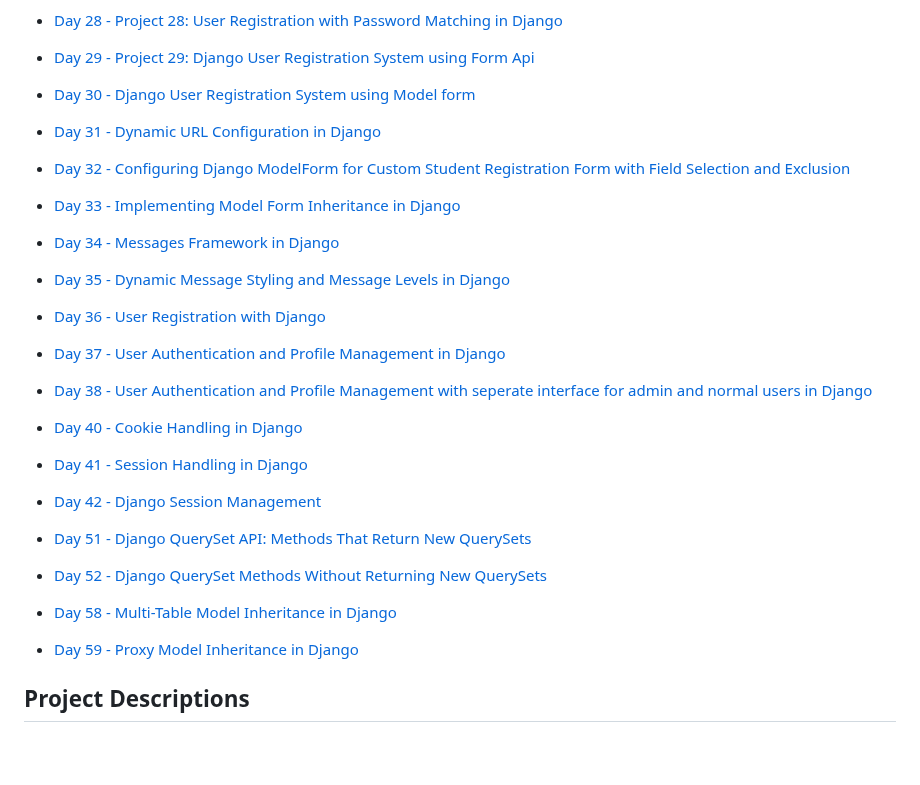
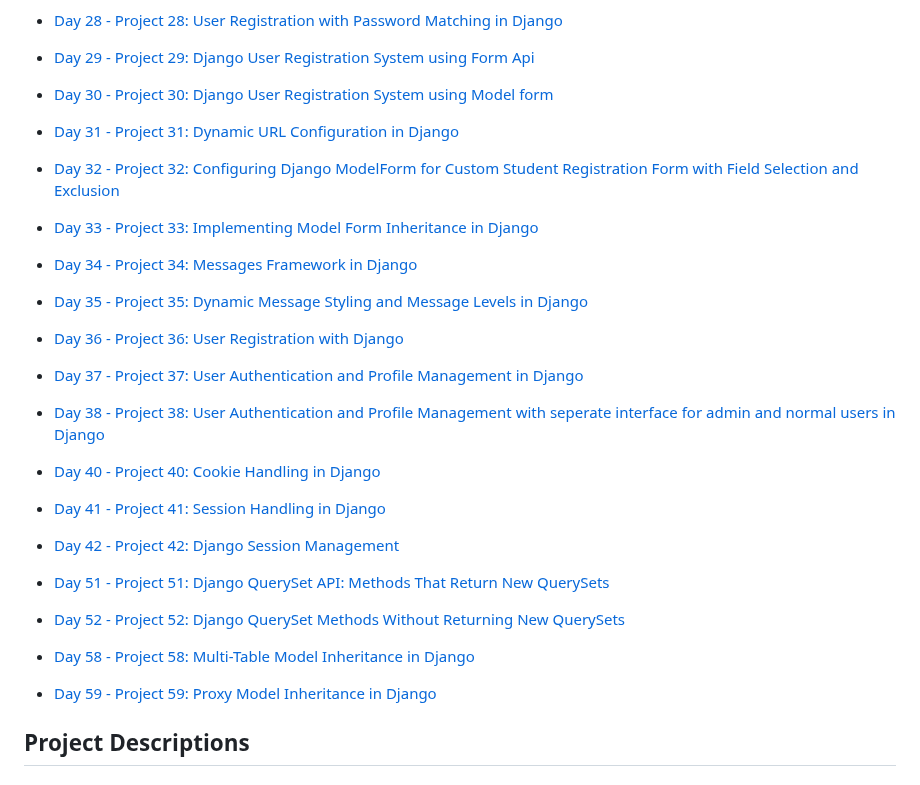
Before and after one commit to RahimUllah001/DjangoCourseStepByStep, a Markdown page: README.md, the part around the change. Drawn GitHub-style; blank space fills up the shorter version.

Commit message:
path added for a Read me file

```diff
--- a/README.md
+++ b/README.md
@@ -33,30 +33,30 @@ This repository contains projects from my Django crash course. Each day, I creat
 - [Day 27 - Project 27: Custom Validation in Django Forms](./gs27/)
 - [Day 28 - Project 28: User Registration with Password Matching in Django](./gs28/)
 - [Day 29 - Project 29: Django User Registration System using Form Api](./gs29/)
-- [Day 30 - Django User Registration System using Model form](./gs30/)
+- [Day 30 - Project 30: Django User Registration System using Model form](./gs30/)
 
-- [Day 31 - Dynamic URL Configuration in Django](./gs31/)
-- [Day 32 - Configuring Django ModelForm for Custom Student Registration Form with Field Selection and Exclusion](./gs32/)
-- [Day 33 - Implementing Model Form Inheritance in Django](./gs33/)
-- [Day 34 - Messages Framework in Django](./gs34/)
-- [Day 35 - Dynamic Message Styling and Message Levels in Django](./gs35/)
-- [Day 36 - User Registration with Django](./gs36/)
-- [Day 37 - User Authentication and Profile Management in Django](./gs37/)
-- [Day 38 - User Authentication and Profile Management with seperate interface for admin and normal users in Django ](./gs38/)
-- [Day 40 - Cookie Handling in Django](./gs40/)
+- [Day 31 - Project 31: Dynamic URL Configuration in Django](./gs31/)
+- [Day 32 - Project 32: Configuring Django ModelForm for Custom Student Registration Form with Field Selection and Exclusion](./gs32/)
+- [Day 33 - Project 33: Implementing Model Form Inheritance in Django](./gs33/)
+- [Day 34 - Project 34: Messages Framework in Django](./gs34/)
+- [Day 35 - Project 35: Dynamic Message Styling and Message Levels in Django](./gs35/)
+- [Day 36 - Project 36: User Registration with Django](./gs36/)
+- [Day 37 - Project 37: User Authentication and Profile Management in Django](./gs37/)
+- [Day 38 - Project 38: User Authentication and Profile Management with seperate interface for admin and normal users in Django ](./gs38/)
+- [Day 40 - Project 40: Cookie Handling in Django](./gs40/)
 
-- [Day 41 - Session Handling in Django](./gs41/)
-- [Day 42 - Django Session Management](./gs42/)
+- [Day 41 - Project 41: Session Handling in Django](./gs41/)
+- [Day 42 - Project 42: Django Session Management](./gs42/)
 
 
 
 
 
 
-- [Day 51 - Django QuerySet API: Methods That Return New QuerySets](./gs51/)
-- [Day 52 - Django QuerySet Methods Without Returning New QuerySets](./gs52/)
-- [Day 58 - Multi-Table Model Inheritance in Django](./gs58/)
-- [Day 59 - Proxy Model Inheritance in Django](./gs59/)
+- [Day 51 - Project 51: Django QuerySet API: Methods That Return New QuerySets](./gs51/)
+- [Day 52 - Project 52: Django QuerySet Methods Without Returning New QuerySets](./gs52/)
+- [Day 58 - Project 58: Multi-Table Model Inheritance in Django](./gs58/)
+- [Day 59 - Project 59: Proxy Model Inheritance in Django](./gs59/)
 
 
 ## Project Descriptions
```
